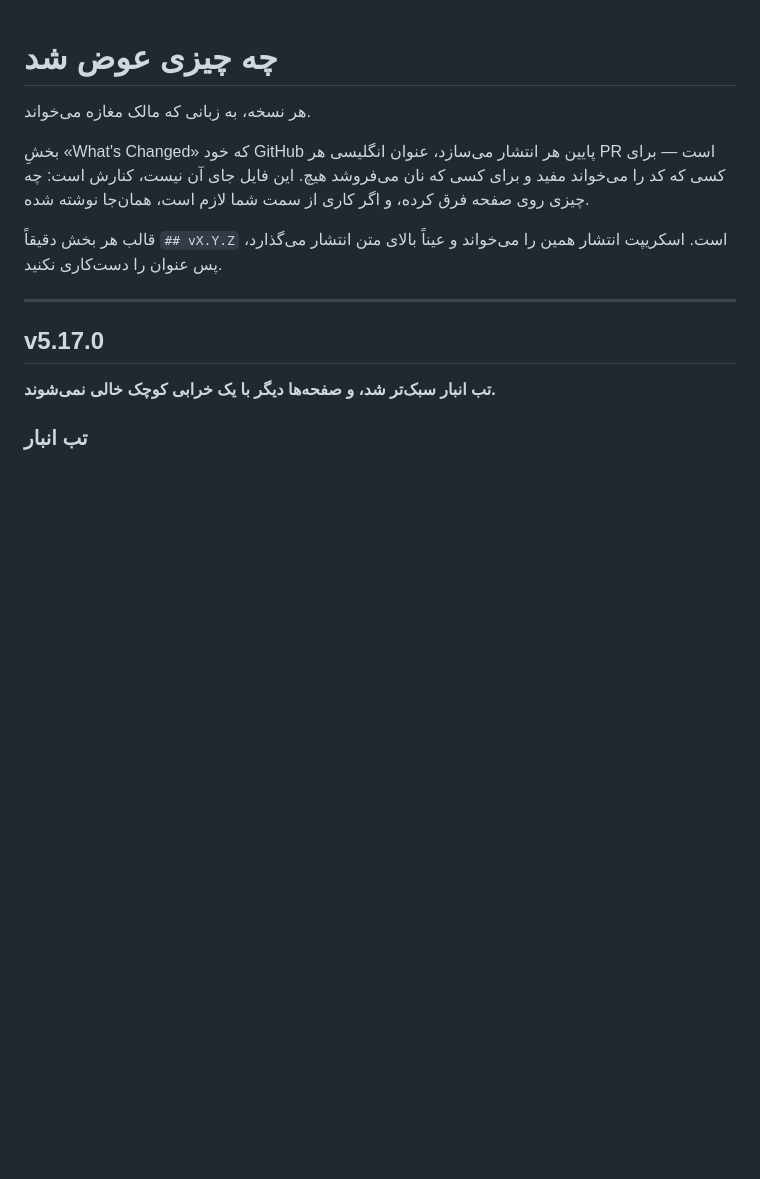
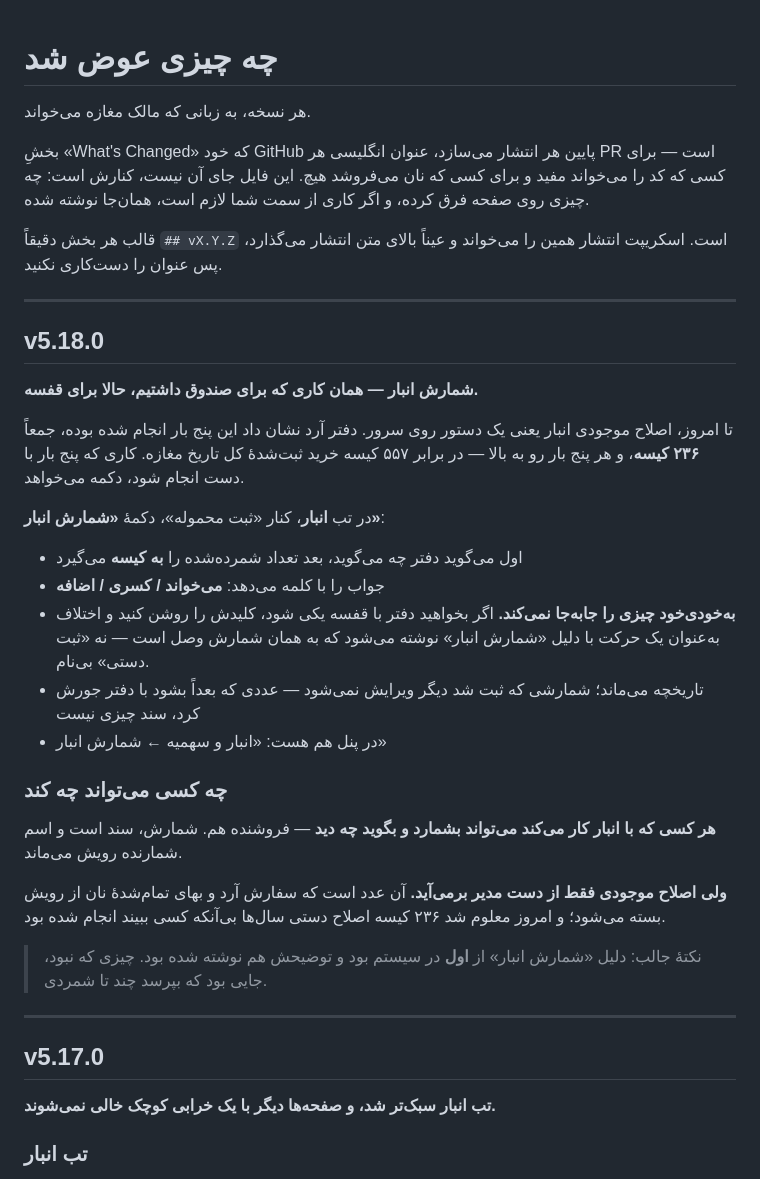
Before and after one commit to hidooch980/bakery-management-system, a Markdown page: docs/CHANGELOG.fa.md, the part around the change. Drawn GitHub-style; blank space fills up the shorter version.

Commit message:
یادداشت فارسی نسخهٔ v5.18.0 (#143)
Claude-Session: https://claude.ai/code/session_01CKN1QSc27V3NVqpEGQQrHT

Co-authored-by: Claude <noreply@anthropic.com>

```diff
--- a/docs/CHANGELOG.fa.md
+++ b/docs/CHANGELOG.fa.md
@@ -9,6 +9,40 @@
 
 قالب هر بخش دقیقاً `## vX.Y.Z` است. اسکریپت انتشار همین را می‌خواند و
 عیناً بالای متن انتشار می‌گذارد، پس عنوان را دست‌کاری نکنید.
+
+---
+
+## v5.18.0
+
+**شمارش انبار — همان کاری که برای صندوق داشتیم، حالا برای قفسه.**
+
+تا امروز، اصلاح موجودی انبار یعنی یک دستور روی سرور. دفتر آرد نشان داد
+این پنج بار انجام شده بوده، جمعاً **۲۳۶ کیسه**، و هر پنج بار رو به بالا —
+در برابر ۵۵۷ کیسه خرید ثبت‌شدهٔ کل تاریخ مغازه. کاری که پنج بار با دست
+انجام شود، دکمه می‌خواهد.
+
+در تب **انبار**، کنار «ثبت محموله»، دکمهٔ **«شمارش انبار»**:
+
+- اول می‌گوید دفتر چه می‌گوید، بعد تعداد شمرده‌شده را **به کیسه** می‌گیرد
+- جواب را با کلمه می‌دهد: **می‌خواند / کسری / اضافه**
+- **به‌خودی‌خود چیزی را جابه‌جا نمی‌کند.** اگر بخواهید دفتر با قفسه یکی
+  شود، کلیدش را روشن کنید و اختلاف به‌عنوان یک حرکت با دلیل «شمارش انبار»
+  نوشته می‌شود که به همان شمارش وصل است — نه «ثبت دستی» بی‌نام.
+- تاریخچه می‌ماند؛ شمارشی که ثبت شد دیگر ویرایش نمی‌شود — عددی که بعداً
+  بشود با دفتر جورش کرد، سند چیزی نیست
+- در پنل هم هست: «انبار و سهمیه ← شمارش انبار»
+
+### چه کسی می‌تواند چه کند
+
+**هر کسی که با انبار کار می‌کند می‌تواند بشمارد و بگوید چه دید** — فروشنده
+هم. شمارش، سند است و اسم شمارنده رویش می‌ماند.
+
+**ولی اصلاح موجودی فقط از دست مدیر برمی‌آید.** آن عدد است که سفارش آرد و
+بهای تمام‌شدهٔ نان از رویش بسته می‌شود؛ و امروز معلوم شد ۲۳۶ کیسه اصلاح
+دستی سال‌ها بی‌آنکه کسی ببیند انجام شده بود.
+
+> نکتهٔ جالب: دلیل «شمارش انبار» از **اول** در سیستم بود و توضیحش هم نوشته
+> شده بود. چیزی که نبود، جایی بود که بپرسد چند تا شمردی.
 
 ---
 
```
